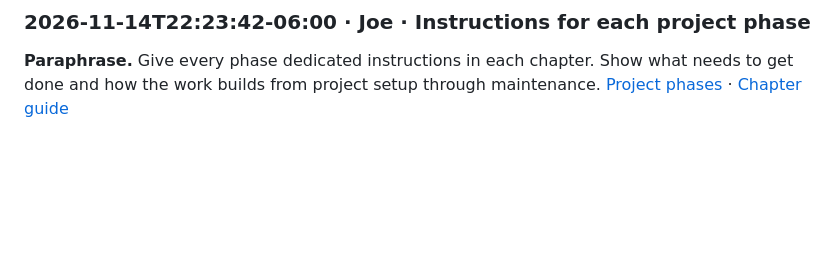
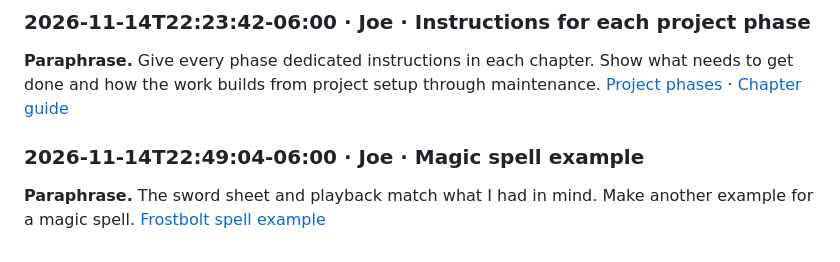
Before and after one commit to garbledhamster/bible.ourstuff.space, a Markdown page: docs/resources/feedback.md, the part around the change. Drawn GitHub-style; blank space fills up the shorter version.

```diff
--- a/docs/resources/feedback.md
+++ b/docs/resources/feedback.md
@@ -54,3 +54,7 @@ Append every item in the order it was entered. Use an ISO 8601 date and time wit
 ### 2026-11-14T22:23:42-06:00 · Joe · Instructions for each project phase
 
 **Paraphrase.** Give every phase dedicated instructions in each chapter. Show what needs to get done and how the work builds from project setup through maintenance. [Project phases](project-phases.md) · [Chapter guide](game-bible-guide.md)
+
+### 2026-11-14T22:49:04-06:00 · Joe · Magic spell example
+
+**Paraphrase.** The sword sheet and playback match what I had in mind. Make another example for a magic spell. [Frostbolt spell example](game-bible-guide.md#frostbolt-spell-example)
```
Also changed, not shown: docs/resources/changelog.md (+4 -0 lines), docs/resources/game-bible-guide.md (+10 -0 lines), docs/resources/item-art/frostbolt-spritesheet.png (added), 9 other files.
